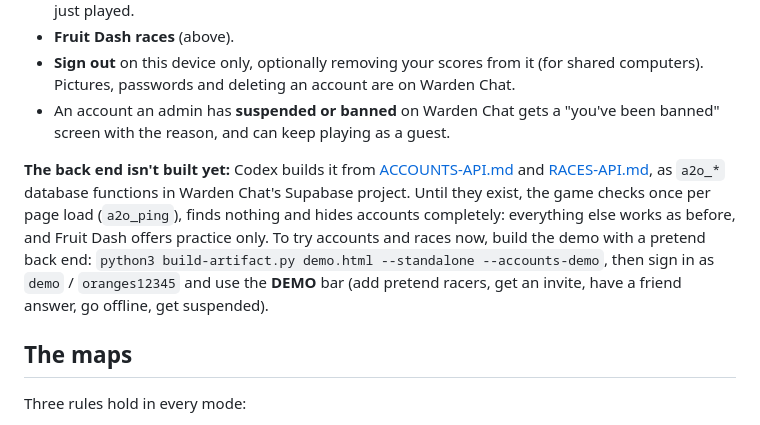
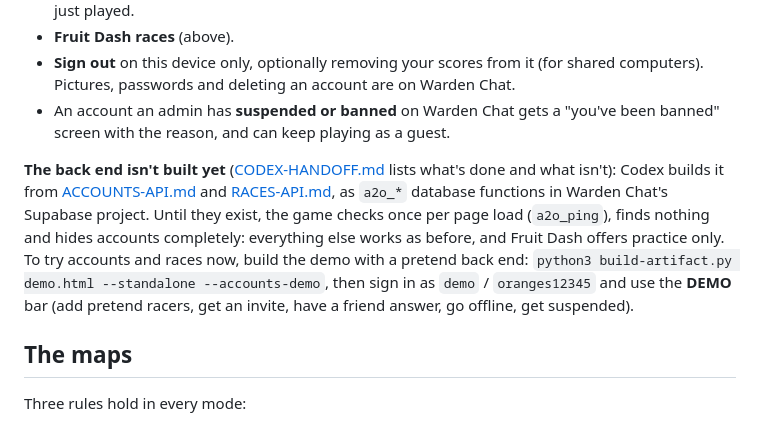
Before and after one commit to sirsc104-debug/wardenchat, a Markdown page: projects/new-project/README.md, the part around the change. GitHub-like rendering.

```diff
--- a/projects/new-project/README.md
+++ b/projects/new-project/README.md
@@ -112,7 +112,7 @@ Like Brain Rocket, Apples to Oranges signs in with **Warden Chat** accounts (cha
 - **Sign out** on this device only, optionally removing your scores from it (for shared computers). Pictures, passwords and deleting an account are on Warden Chat.
 - An account an admin has **suspended or banned** on Warden Chat gets a "you've been banned" screen with the reason, and can keep playing as a guest.
 
-**The back end isn't built yet:** Codex builds it from [ACCOUNTS-API.md](ACCOUNTS-API.md) and [RACES-API.md](RACES-API.md), as `a2o_*` database functions in Warden Chat's Supabase project. Until they exist, the game checks once per page load (`a2o_ping`), finds nothing and hides accounts completely: everything else works as before, and Fruit Dash offers practice only. To try accounts and races now, build the demo with a pretend back end: `python3 build-artifact.py demo.html --standalone --accounts-demo`, then sign in as `demo` / `oranges12345` and use the **DEMO** bar (add pretend racers, get an invite, have a friend answer, go offline, get suspended).
+**The back end isn't built yet** ([CODEX-HANDOFF.md](CODEX-HANDOFF.md) lists what's done and what isn't): Codex builds it from [ACCOUNTS-API.md](ACCOUNTS-API.md) and [RACES-API.md](RACES-API.md), as `a2o_*` database functions in Warden Chat's Supabase project. Until they exist, the game checks once per page load (`a2o_ping`), finds nothing and hides accounts completely: everything else works as before, and Fruit Dash offers practice only. To try accounts and races now, build the demo with a pretend back end: `python3 build-artifact.py demo.html --standalone --accounts-demo`, then sign in as `demo` / `oranges12345` and use the **DEMO** bar (add pretend racers, get an invite, have a friend answer, go offline, get suspended).
 
 ## The maps
 
```
Also changed, not shown: projects/new-project/CODEX-HANDOFF.md (added, +94 -0 lines).
